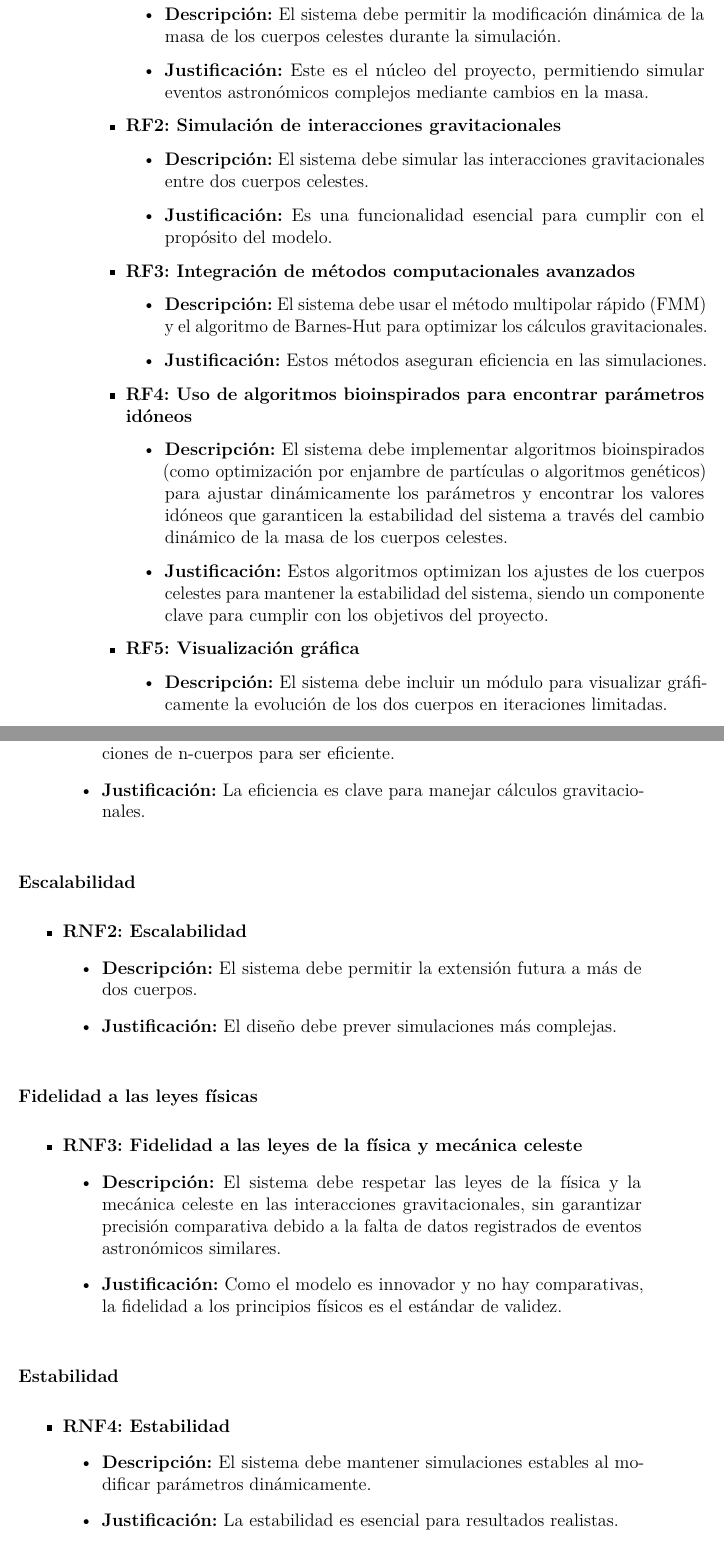
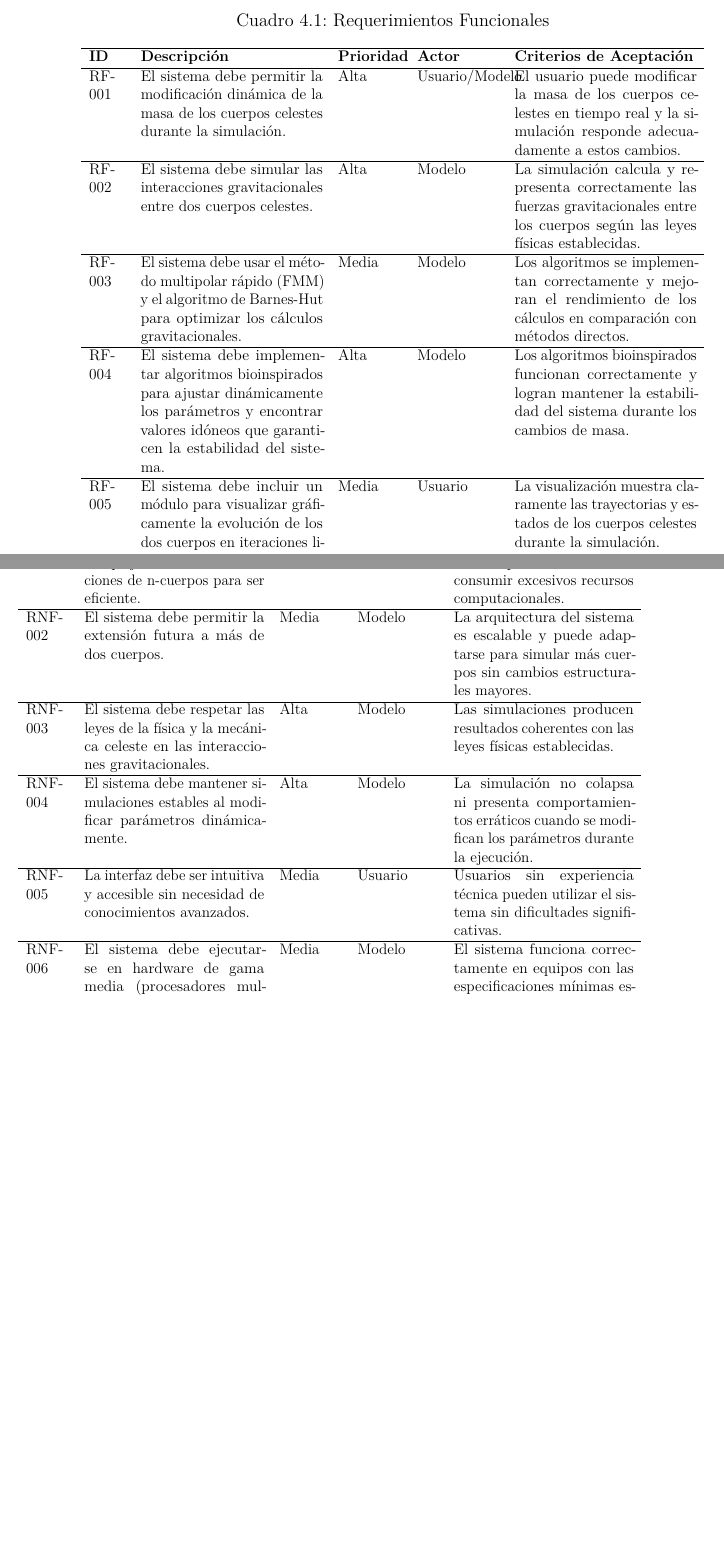
Before and after one commit to CARBAJE/ReporteTecnico, a LaTeX thesis (main.tex, which reads chapters/04-Planeacion/01-Requerimientos.tex): two parts of pages 61 and 62 of 80 before the commit and two parts of pages 61 and 62 of 79 after it, joined at a grey line, cut at the place of the change, the shorter picture padded with empty space. Compiled offline with pdfLaTeX.

Commit message:
Formato de requerimientos cambiado

```diff
--- a/chapters/04-Planeacion/01-Requerimientos.tex
+++ b/chapters/04-Planeacion/01-Requerimientos.tex
@@ -16,22 +14,23 @@ Los requerimientos funcionales describen las capacidades que el sistema debe ten
-        \item \textbf{Descripción:} El sistema debe permitir la modificación dinámica de la masa de los cuerpos celestes durante la simulación.
-        \item \textbf{Justificación:} Este es el núcleo del proyecto, permitiendo simular eventos astronómicos complejos mediante cambios en la masa.
-    \end{itemize}
-    \item \textbf{RF2: Simulación de interacciones gravitacionales}
-    \begin{itemize}
-        \item \textbf{Descripción:} El sistema debe simular las interacciones gravitacionales entre dos cuerpos celestes.
-        \item \textbf{Justificación:} Es una funcionalidad esencial para cumplir con el propósito del modelo.
-    \end{itemize}
-    \item \textbf{RF3: Integración de métodos computacionales avanzados}
-    \begin{itemize}
-        \item \textbf{Descripción:} El sistema debe usar el método multipolar rápido (FMM) y el algoritmo de Barnes-Hut para optimizar los cálculos gravitacionales.
-        \item \textbf{Justificación:} Estos métodos aseguran eficiencia en las simulaciones.
-    \end{itemize}
-    \item \textbf{RF4: Uso de algoritmos bioinspirados para encontrar parámetros idóneos}
-    \begin{itemize}
-        \item \textbf{Descripción:} El sistema debe implementar algoritmos bioinspirados (como optimización por enjambre de partículas o algoritmos genéticos) para ajustar dinámicamente los parámetros y encontrar los valores idóneos que garanticen la estabilidad del sistema a través del cambio dinámico de la masa de los cuerpos celestes.
-        \item \textbf{Justificación:} Estos algoritmos optimizan los ajustes de los cuerpos celestes para mantener la estabilidad del sistema, siendo un componente clave para cumplir con los objetivos del proyecto.
-    \end{itemize}
-    \item \textbf{RF5: Visualización gráfica}
-    \begin{itemize}
-        \item \textbf{Descripción:} El sistema debe incluir un módulo para visualizar gráficamente la evolución de los dos cuerpos en iteraciones limitadas.
-        \item \textbf{Justificación:} La visualización es un objetivo explícito del proyecto.
+\begin{table}[H]
+    \centering
+    \caption{Requerimientos Funcionales}
+    \begin{adjustbox}{width=\textwidth}
+    \begin{tabular}{p{1cm}p{5cm}p{1.75cm}p{2.25cm}p{5cm}}
+    \hline
+    \textbf{ID} & \textbf{Descripción} & \textbf{Prioridad} & \textbf{Actor} & \textbf{Criterios de Aceptación} \\
+    \hline
+    RF-001 & El sistema debe permitir la modificación dinámica de la masa de los cuerpos celestes durante la simulación. & Alta & Usuario/Modelo & El usuario puede modificar la masa de los cuerpos celestes en tiempo real y la simulación responde adecuadamente a estos cambios. \\
+    \hline
+    RF-002 & El sistema debe simular las interacciones gravitacionales entre dos cuerpos celestes. & Alta & Modelo & La simulación calcula y representa correctamente las fuerzas gravitacionales entre los cuerpos según las leyes físicas establecidas. \\
+    \hline
+    RF-003 & El sistema debe usar el método multipolar rápido (FMM) y el algoritmo de Barnes-Hut para optimizar los cálculos gravitacionales. & Media & Modelo & Los algoritmos se implementan correctamente y mejoran el rendimiento de los cálculos en comparación con métodos directos. \\
+    \hline
+    RF-004 & El sistema debe implementar algoritmos bioinspirados para ajustar dinámicamente los parámetros y encontrar valores idóneos que garanticen la estabilidad del sistema. & Alta & Modelo & Los algoritmos bioinspirados funcionan correctamente y logran mantener la estabilidad del sistema durante los cambios de masa. \\
+    \hline
+    RF-005 & El sistema debe incluir un módulo para visualizar gráficamente la evolución de los dos cuerpos en iteraciones limitadas. & Media & Usuario & La visualización muestra claramente las trayectorias y estados de los cuerpos celestes durante la simulación. \\
+    \hline
+    RF-006 & El sistema debe ofrecer una interfaz básica para modificar parámetros y ver resultados. & Media & Usuario & El usuario puede interactuar con la interfaz para ajustar parámetros y visualizar los cambios en la simulación. \\
+    \hline
+    \end{tabular}
+    \end{adjustbox}
+\end{table}
@@ -54,30 +41,0 @@ Los requerimientos no funcionales especifican las cualidades y restricciones del
-        \item \textbf{Descripción:} El sistema debe optimizar la complejidad de las simulaciones de n-cuerpos para ser eficiente.
-        \item \textbf{Justificación:} La eficiencia es clave para manejar cálculos gravitacionales.
-    \end{itemize}
-\end{itemize}
-
-\subsubsection{Escalabilidad}
-\begin{itemize}
-    \item \textbf{RNF2: Escalabilidad}
-    \begin{itemize}
-        \item \textbf{Descripción:} El sistema debe permitir la extensión futura a más de dos cuerpos.
-        \item \textbf{Justificación:} El diseño debe prever simulaciones más complejas.
-    \end{itemize}
-\end{itemize}
-
-\subsubsection{Fidelidad a las leyes físicas}
-\begin{itemize}
-    \item \textbf{RNF3: Fidelidad a las leyes de la física y mecánica celeste}
-    \begin{itemize}
-        \item \textbf{Descripción:} El sistema debe respetar las leyes de la física y la mecánica celeste en las interacciones gravitacionales, sin garantizar precisión comparativa debido a la falta de datos registrados de eventos astronómicos similares.
-        \item \textbf{Justificación:} Como el modelo es innovador y no hay comparativas, la fidelidad a los principios físicos es el estándar de validez.
-    \end{itemize}
-\end{itemize}
-
-\subsubsection{Estabilidad}
-\begin{itemize}
-    \item \textbf{RNF4: Estabilidad}
-    \begin{itemize}
-        \item \textbf{Descripción:} El sistema debe mantener simulaciones estables al modificar parámetros dinámicamente.
-        \item \textbf{Justificación:} La estabilidad es esencial para resultados realistas.
-    \end{itemize}
@@ -100 +41,0 @@ Los requerimientos no funcionales especifican las cualidades y restricciones del
-        \item \textbf{Justificación:} Garantiza accesibilidad sin hardware especializado.
@@ -129,0 +52,10 @@ Los requerimientos no funcionales especifican las cualidades y restricciones del
+    RNF-002 & El sistema debe permitir la extensión futura a más de dos cuerpos. & Media & Modelo & La arquitectura del sistema es escalable y puede adaptarse para simular más cuerpos sin cambios estructurales mayores. \\
+    \hline
+    RNF-003 & El sistema debe respetar las leyes de la física y la mecánica celeste en las interacciones gravitacionales. & Alta & Modelo & Las simulaciones producen resultados coherentes con las leyes físicas establecidas. \\
+    \hline
+    RNF-004 & El sistema debe mantener simulaciones estables al modificar parámetros dinámicamente. & Alta & Modelo & La simulación no colapsa ni presenta comportamientos erráticos cuando se modifican los parámetros durante la ejecución. \\
+    \hline
+    RNF-005 & La interfaz debe ser intuitiva y accesible sin necesidad de conocimientos avanzados. & Media & Usuario & Usuarios sin experiencia técnica pueden utilizar el sistema sin dificultades significativas. \\
+    \hline
+    RNF-006 & El sistema debe ejecutarse en hardware de gama media (procesadores multinúcleo, 16 GB de RAM). & Media & Modelo & El sistema funciona correctamente en equipos con las especificaciones mínimas establecidas. \\
+    \hline
@@ -129,0 +68,3 @@ Los requerimientos no funcionales especifican las cualidades y restricciones del
+    \end{tabular}
+    \end{adjustbox}
+    \end{table}
```
Also changed, not shown: main.pdf, chapters/04-Planeacion/01-Requerimientos.tex (86 more changed lines), 2 other files.
